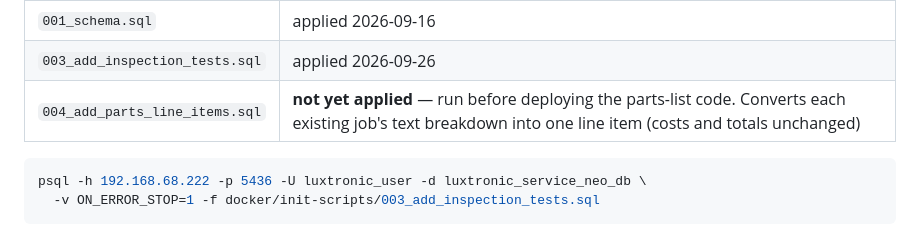
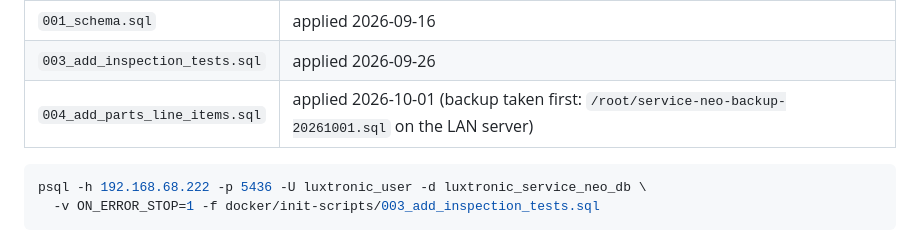
Before and after one commit to poosh0803/Luxtronic-Service-NEO, a Markdown page: PLAN.md, the part around the change. Drawn GitHub-style.

Commit message:
Record migration 004 as applied on production
Co-Authored-By: Claude Opus 5.5 <noreply@anthropic.com>

````diff
--- a/PLAN.md
+++ b/PLAN.md
@@ -243,7 +243,7 @@ production isn't Docker-managed, so each schema file is run by hand, in order. *
 |---|---|
 | `001_schema.sql` | applied 2026-09-16 |
 | `003_add_inspection_tests.sql` | applied 2026-09-26 |
-| `004_add_parts_line_items.sql` | **not yet applied** — run before deploying the parts-list code. Converts each existing job's text breakdown into one line item (costs and totals unchanged) |
+| `004_add_parts_line_items.sql` | applied 2026-10-01 (backup taken first: `/root/service-neo-backup-20261001.sql` on the LAN server) |
 
 ```bash
 psql -h 192.168.68.222 -p 5436 -U luxtronic_user -d luxtronic_service_neo_db \
````
